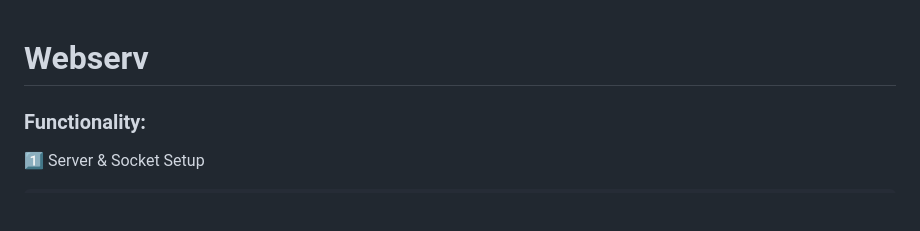
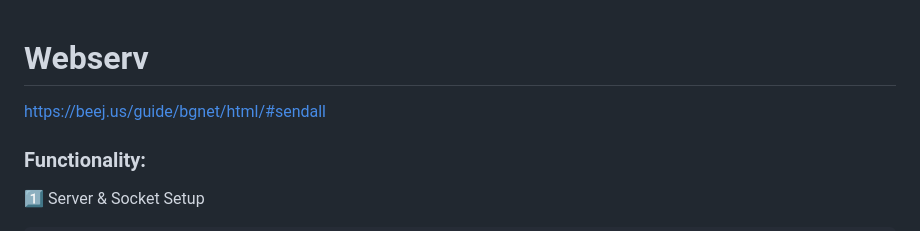
Before and after one commit to MariiaZhytnikova/Webserv, a Markdown page: README.md, the part around the change. Rendered like a GitHub page; blank space fills up the shorter version.

```diff
--- a/README.md
+++ b/README.md
@@ -1,4 +1,6 @@
 # Webserv
+
+https://beej.us/guide/bgnet/html/#sendall
 
 ### Functionality:
 1️⃣ Server & Socket Setup
```
